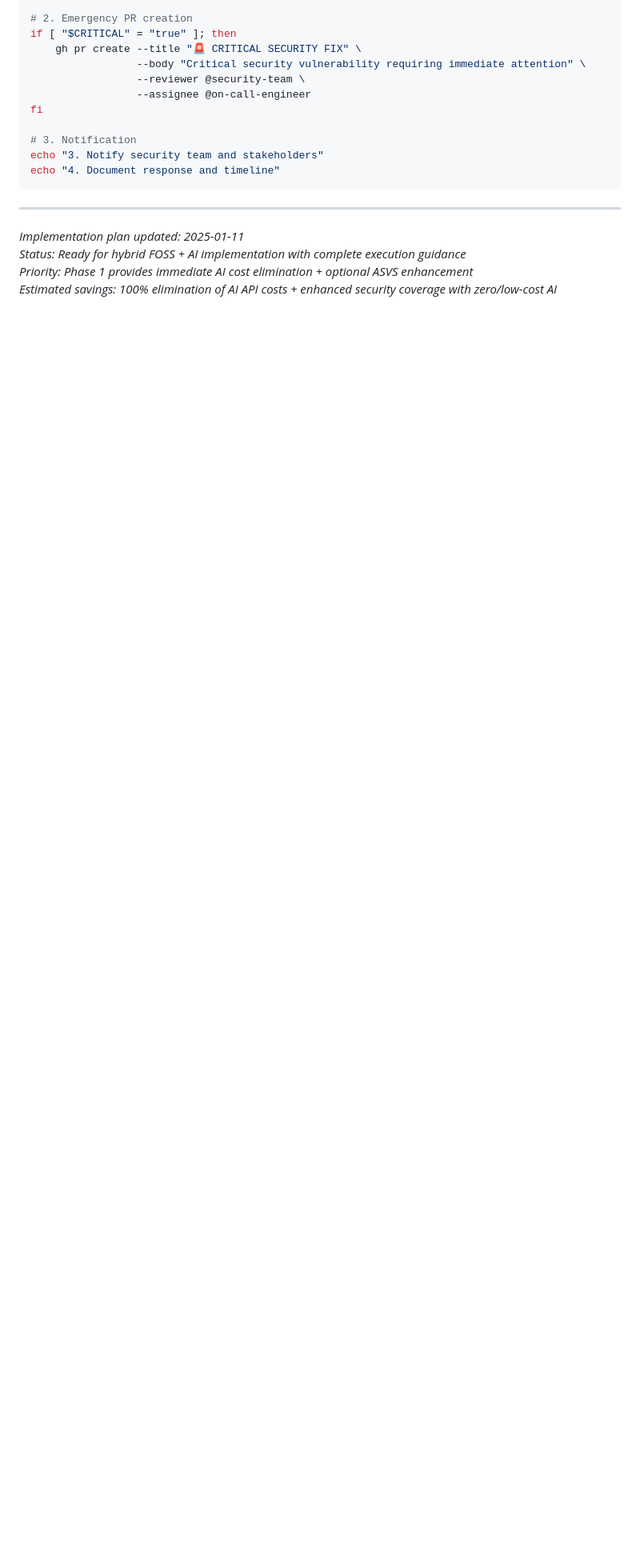
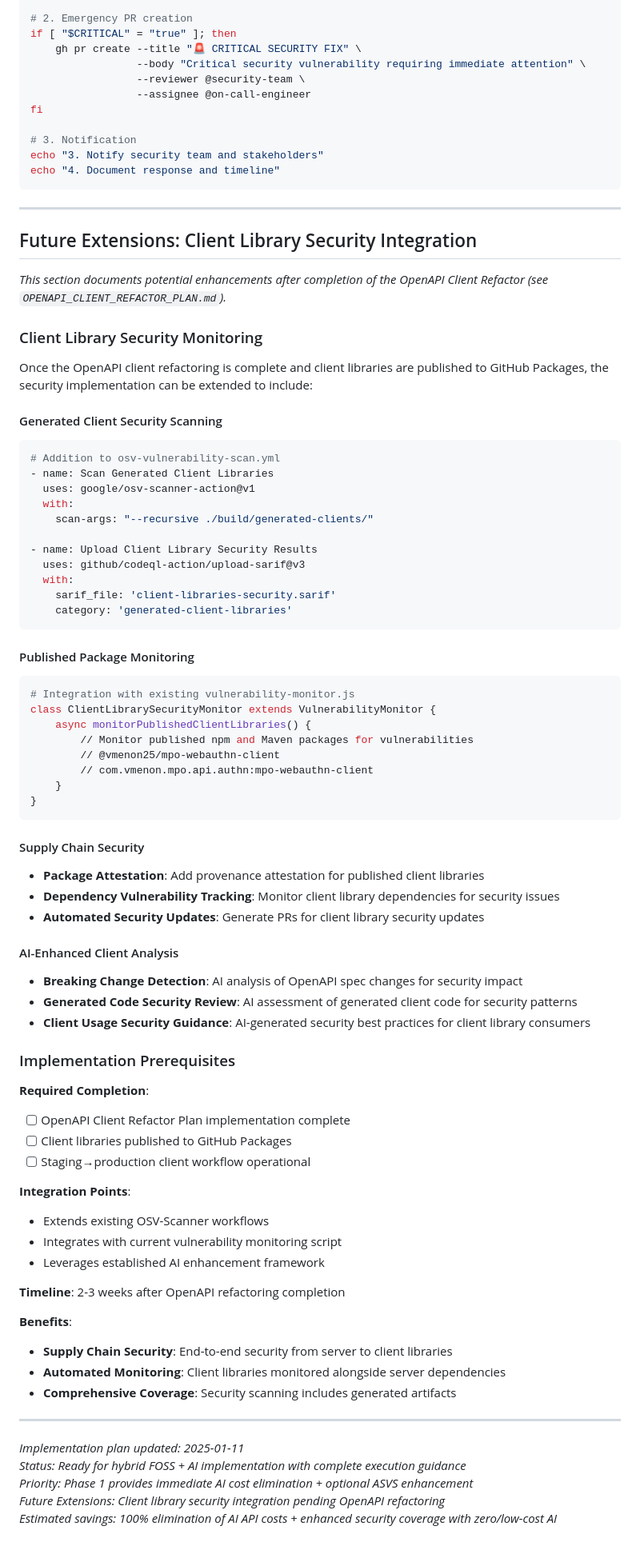
Before and after one commit to hitoshura25/mpo-api-authn-server, a Markdown page: docs/security/FOSS_SECURITY_IMPLEMENTATION_PLAN.md, the part around the change. Shown at 80% size. GitHub-like rendering; blank space fills up the shorter version.

Commit message:
Adding future security improvements for client libraries to plan

````diff
--- a/docs/security/FOSS_SECURITY_IMPLEMENTATION_PLAN.md
+++ b/docs/security/FOSS_SECURITY_IMPLEMENTATION_PLAN.md
@@ -2188,7 +2188,74 @@ echo "4. Document response and timeline"
 
 ---
 
+## Future Extensions: Client Library Security Integration
+
+*This section documents potential enhancements after completion of the OpenAPI Client Refactor (see `OPENAPI_CLIENT_REFACTOR_PLAN.md`).*
+
+### Client Library Security Monitoring
+
+Once the OpenAPI client refactoring is complete and client libraries are published to GitHub Packages, the security implementation can be extended to include:
+
+#### Generated Client Security Scanning
+```yaml
+# Addition to osv-vulnerability-scan.yml
+- name: Scan Generated Client Libraries
+  uses: google/osv-scanner-action@v1
+  with:
+    scan-args: "--recursive ./build/generated-clients/"
+
+- name: Upload Client Library Security Results
+  uses: github/codeql-action/upload-sarif@v3
+  with:
+    sarif_file: 'client-libraries-security.sarif'
+    category: 'generated-client-libraries'
+```
+
+#### Published Package Monitoring
+```yaml
+# Integration with existing vulnerability-monitor.js
+class ClientLibrarySecurityMonitor extends VulnerabilityMonitor {
+    async monitorPublishedClientLibraries() {
+        // Monitor published npm and Maven packages for vulnerabilities
+        // @vmenon25/mpo-webauthn-client
+        // com.vmenon.mpo.api.authn:mpo-webauthn-client
+    }
+}
+```
+
+#### Supply Chain Security
+- **Package Attestation**: Add provenance attestation for published client libraries
+- **Dependency Vulnerability Tracking**: Monitor client library dependencies for security issues
+- **Automated Security Updates**: Generate PRs for client library security updates
+
+#### AI-Enhanced Client Analysis
+- **Breaking Change Detection**: AI analysis of OpenAPI spec changes for security impact
+- **Generated Code Security Review**: AI assessment of generated client code for security patterns
+- **Client Usage Security Guidance**: AI-generated security best practices for client library consumers
+
+### Implementation Prerequisites
+
+**Required Completion**:
+- [ ] OpenAPI Client Refactor Plan implementation complete
+- [ ] Client libraries published to GitHub Packages
+- [ ] Staging→production client workflow operational
+
+**Integration Points**:
+- Extends existing OSV-Scanner workflows
+- Integrates with current vulnerability monitoring script
+- Leverages established AI enhancement framework
+
+**Timeline**: 2-3 weeks after OpenAPI refactoring completion
+
+**Benefits**:
+- **Supply Chain Security**: End-to-end security from server to client libraries
+- **Automated Monitoring**: Client libraries monitored alongside server dependencies
+- **Comprehensive Coverage**: Security scanning includes generated artifacts
+
+---
+
 *Implementation plan updated: 2025-01-11*
 *Status: Ready for hybrid FOSS + AI implementation with complete execution guidance*
 *Priority: Phase 1 provides immediate AI cost elimination + optional ASVS enhancement*
+*Future Extensions: Client library security integration pending OpenAPI refactoring*
 *Estimated savings: 100% elimination of AI API costs + enhanced security coverage with zero/low-cost AI*
````
